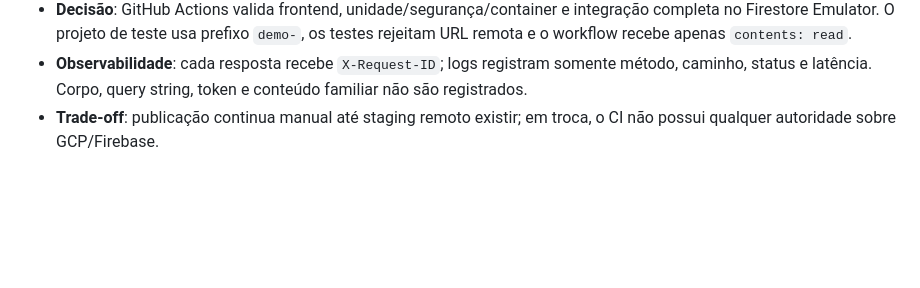
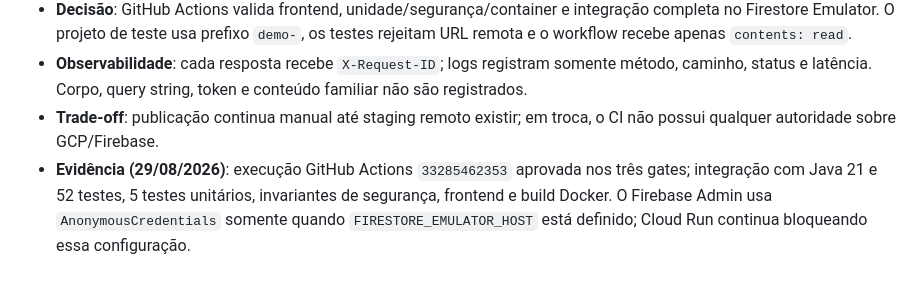
Before and after one commit to joaoschaun33-cloud/Amparai, a Markdown page: DECISOES_TECNICAS.md, the part around the change. GitHub-like rendering; blank space fills up the shorter version.

Commit message:
docs: registra evidência verde e bloqueio administrativo

```diff
--- a/DECISOES_TECNICAS.md
+++ b/DECISOES_TECNICAS.md
@@ -88,3 +88,7 @@ Este documento registra as decisões de arquitetura e decisões de projeto tomad
 * **Decisão**: GitHub Actions valida frontend, unidade/segurança/container e integração completa no Firestore Emulator. O projeto de teste usa prefixo `demo-`, os testes rejeitam URL remota e o workflow recebe apenas `contents: read`.
 * **Observabilidade**: cada resposta recebe `X-Request-ID`; logs registram somente método, caminho, status e latência. Corpo, query string, token e conteúdo familiar não são registrados.
 * **Trade-off**: publicação continua manual até staging remoto existir; em troca, o CI não possui qualquer autoridade sobre GCP/Firebase.
+* **Evidência (29/08/2026)**: execução GitHub Actions `33285462353` aprovada nos três gates;
+  integração com Java 21 e 52 testes, 5 testes unitários, invariantes de segurança, frontend
+  e build Docker. O Firebase Admin usa `AnonymousCredentials` somente quando
+  `FIRESTORE_EMULATOR_HOST` está definido; Cloud Run continua bloqueando essa configuração.
```
Also changed, not shown: PENDENCIAS.md (+8 -4 lines).
